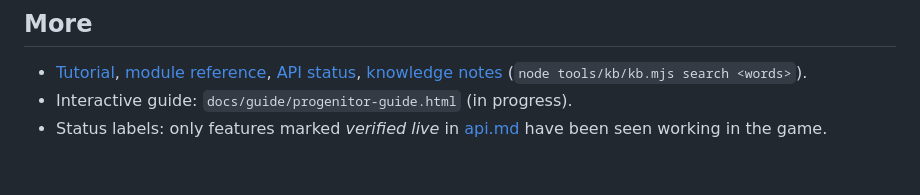
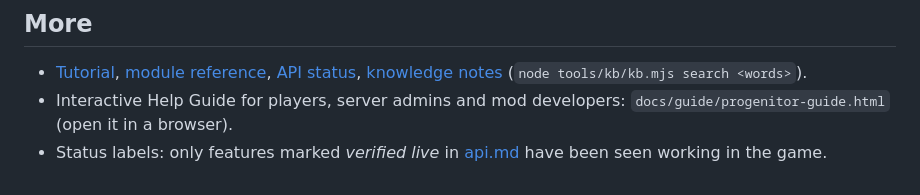
Before and after one commit to VRising-Modders/Progenitor, a Markdown page: PROGENITOR_GUIDE.md, the part around the change. GitHub-like rendering.

```diff
--- a/PROGENITOR_GUIDE.md
+++ b/PROGENITOR_GUIDE.md
@@ -166,5 +166,5 @@ The template gives you: `ProgenitorPlugin<TContext>` with `OnLoad`/`OnUnload`, a
 ## More
 
 - [Tutorial](docs/tutorial.md), [module reference](docs/modules.md), [API status](docs/api.md), [knowledge notes](knowledge/README.md) (`node tools/kb/kb.mjs search <words>`).
-- Interactive guide: `docs/guide/progenitor-guide.html` (in progress).
+- Interactive Help Guide for players, server admins and mod developers: `docs/guide/progenitor-guide.html` (open it in a browser).
 - Status labels: only features marked *verified live* in [api.md](docs/api.md) have been seen working in the game.
```
Also changed, not shown: README.md (+1 -1 lines).
